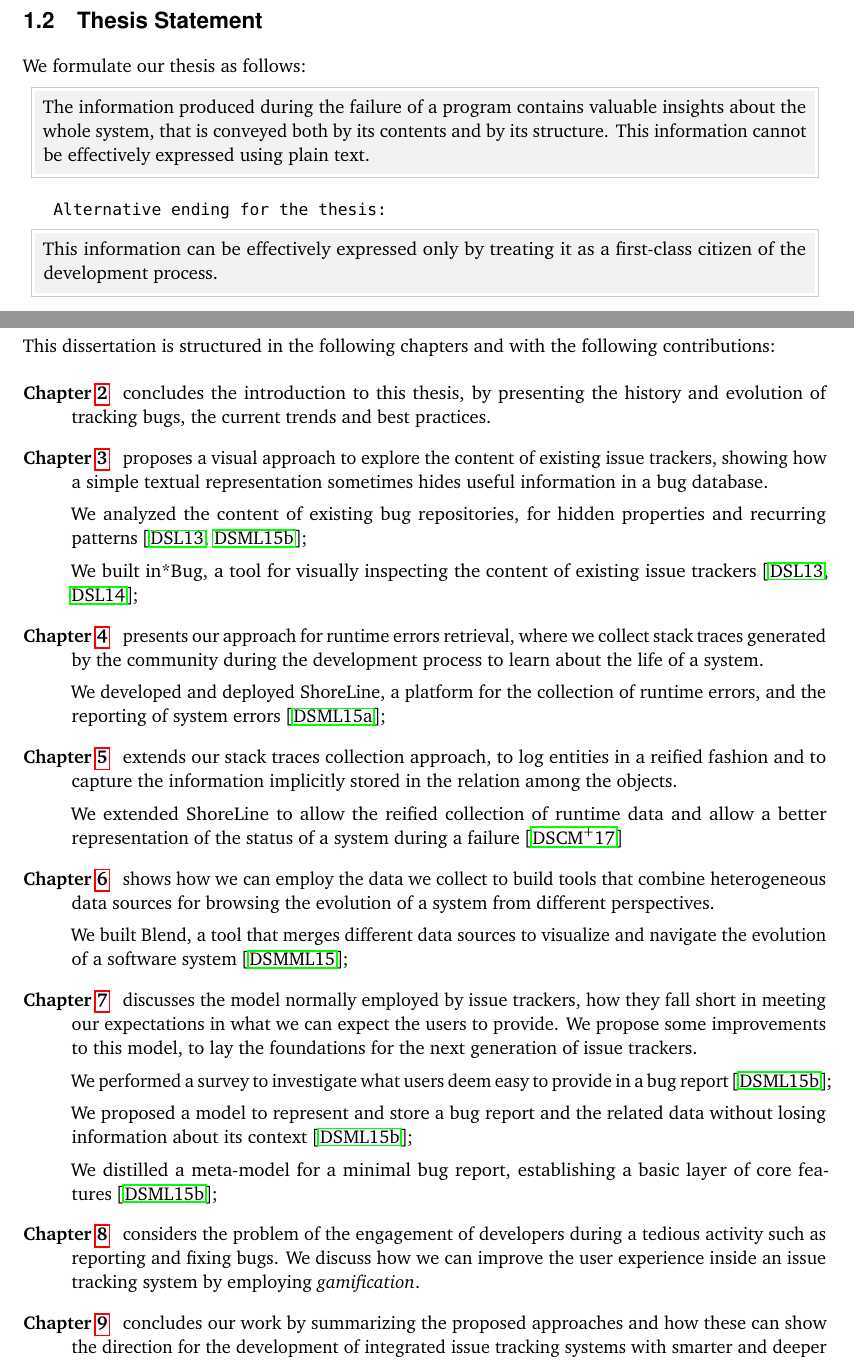
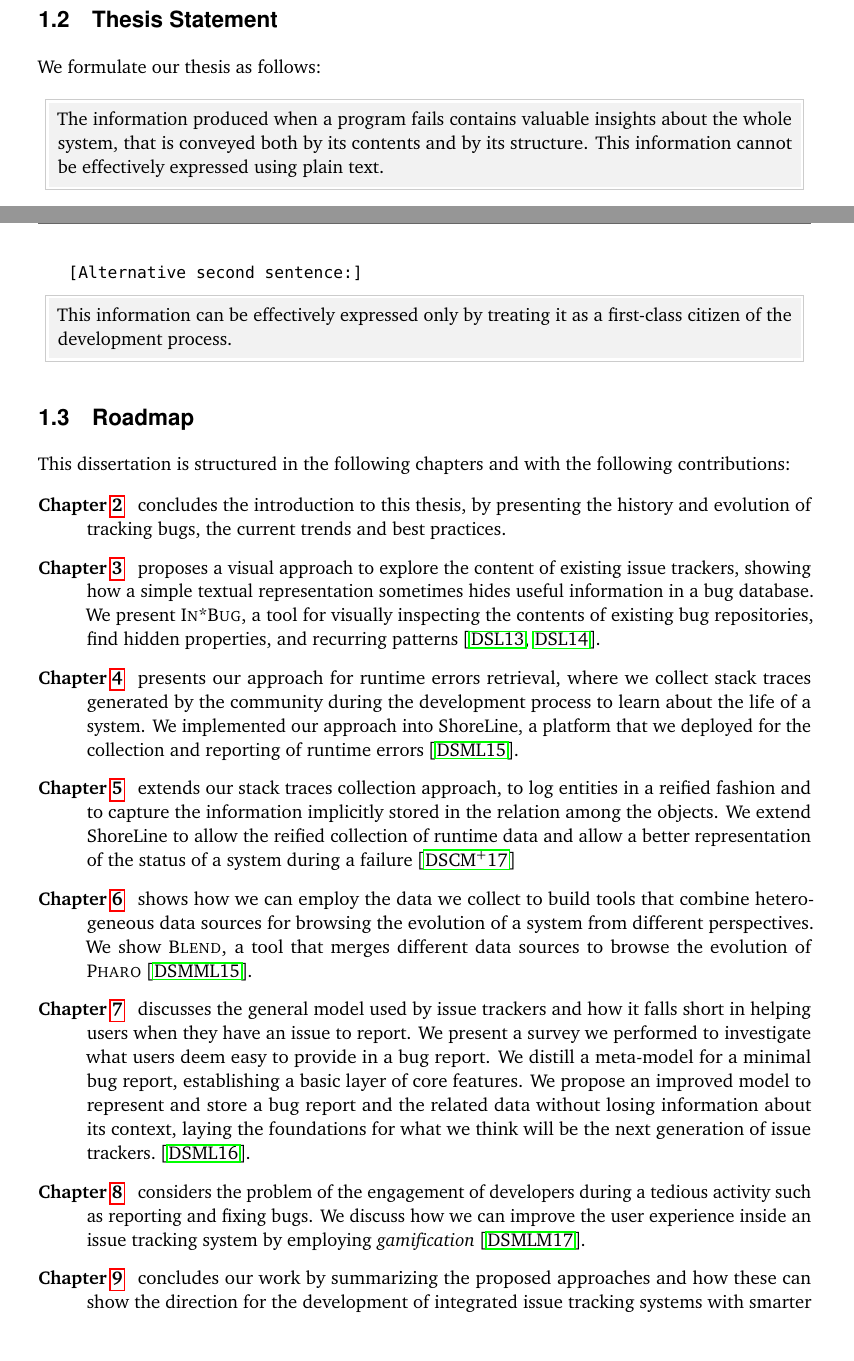
Before and after one commit to dalsat/phd-thesis, a LaTeX thesis (tommaso-thesis.tex, which reads Chapters/introduction.tex, tommaso-thesis.cls): two parts of pages 17 and 18 of 135 before the commit and two parts of pages 18 and 19 of 138 after it, joined at a grey line, cut so that both start at the same text. Compiled offline with pdfLaTeX.

Commit message:
Merge contributions and structure.

```diff
--- a/Chapters/introduction.tex
+++ b/Chapters/introduction.tex
@@ -65,12 +65,12 @@ We want to leverage the usefulness of this data and turn it into actionable info
 We formulate our thesis as follows:
 
 \begin{framed}
-The information produced during the failure of a program contains valuable insights about the whole system, that is conveyed both by its contents and by its structure.
+The information produced when a program fails contains valuable insights about the whole system, that is conveyed both by its contents and by its structure.
 This information cannot be effectively expressed using plain text.
 %The format we use to store this information must express both.
 \end{framed}
 
-\texttt{Alternative ending for the thesis:}
+\texttt{[Alternative second sentence:]}
 \begin{framed}
 This information can be effectively expressed only by treating it as a first-class citizen of the development process.
 \end{framed}
@@ -142,36 +142,24 @@ This dissertation is structured in the following chapters and with the following
   \item[\chref{ch:related}] concludes the introduction to this thesis, by presenting the history and evolution of tracking bugs, the current trends and best practices.
 
   \item[\chref{ch:visualize}] proposes a visual approach to explore the content of existing issue trackers, showing how a simple textual representation sometimes hides useful information in a bug database.
-
-  We analyzed the content of existing bug repositories, for hidden properties and recurring patterns~\cite{DalS2013a,DalS2016a};
-
-  We built in*Bug, a tool for visually inspecting the content of existing issue trackers~\cite{DalS2013a,DalS2014a};
-
+  We present \ib, a tool for visually inspecting the contents of existing bug repositories, find hidden properties, and recurring patterns~\cite{DalS2013a,DalS2014a}.
 
   \item[\chref{ch:stacktraces}] presents our approach for runtime errors retrieval, where we collect stack traces generated by the community during the development process to learn about the life of a system.
-
-  We developed and deployed ShoreLine, a platform for the collection of runtime errors, and the reporting of system errors~\cite{DalS2015a};
-
+  We implemented our approach into ShoreLine, a platform that we deployed for the collection and reporting of runtime errors~\cite{DalS2015a}.
 
   \item[\chref{ch:reified}] extends our stack traces collection approach, to log entities in a reified fashion and to capture the information implicitly stored in the relation among the objects.
-
-  We extended ShoreLine to allow the reified collection of runtime data and allow a better representation of the status of a system during a failure~\cite{DalS2017b}
-
+  We extend ShoreLine to allow the reified collection of runtime data and allow a better representation of the status of a system during a failure~\cite{DalS2017b}
 
   \item[\chref{ch:blend}] shows how we can employ the data we collect to build tools that combine heterogeneous data sources for browsing the evolution of a system from different perspectives.
+  We show \blend, a tool that merges different data sources to browse the evolution of \pha~\cite{DalS2015b}.
 
-  We built Blend, a tool that merges different data sources to visualize and navigate the evolution of a software system~\cite{DalS2015b};
+  \item[\chref{ch:model}] discusses the general model used by issue trackers and how it falls short in helping users when they have an issue to report.
+  We present a survey we performed to investigate what users deem easy to provide in a bug report.
+  We distill a meta-model for a minimal bug report, establishing a basic layer of core features.
+  We propose an improved model to represent and store a bug report and the related data without losing information about its context, laying the foundations for what we think will be the next generation of issue trackers.~\cite{DalS2016a}.
 
-  \item[\chref{ch:model}] discusses the model normally employed by issue trackers, how they fall short in meeting our expectations in what we can expect the users to provide. We propose some improvements to this model, to lay the foundations for the next generation of issue trackers.
-
-  We performed a survey to investigate what users deem easy to provide in a bug report~\cite{DalS2016a};
-
-  We proposed a model to represent and store a bug report and the related data without losing information about its context~\cite{DalS2016a};
-
-  We distilled a meta-model for a minimal bug report, establishing a basic layer of core features~\cite{DalS2016a};
-
-
-  \item[\chref{ch:gamification}] considers the problem of the engagement of developers during a tedious activity such as reporting and fixing bugs. We discuss how we can improve the user experience inside an issue tracking system by employing \emph{gamification}.
+  \item[\chref{ch:gamification}] considers the problem of the engagement of developers during a tedious activity such as reporting and fixing bugs.
+  We discuss how we can improve the user experience inside an issue tracking system by employing \emph{gamification}~\cite{DalS2017a}.
 
   \item[\chref{ch:conclusion}] concludes our work by summarizing the proposed approaches and how these can show the direction for the development of integrated issue tracking systems with smarter and deeper bug reports.
 
--- a/tommaso-thesis.cls
+++ b/tommaso-thesis.cls
@@ -26,7 +26,7 @@
 % 	{\fontshape{fsc}\selectfont}%
 % }
 
-
+\geometry{top=35mm, bottom=32mm, left=28mm, right=28mm}
 
 % \renewcommand{\familydefault}{cmr}
 % \renewcommand{\sfdefault}{uop}
@@ -110,6 +110,7 @@
 \newcommand{\dfl}{\tool{DFlow}}
 \newcommand{\pha}{\tool{Pharo}}
 \newcommand{\sea}{\tool{Seaside}}
+\newcommand{\blend}{\tool{Blend}}
 
 \newcommand{\entity}[1]{\textsc{#1}\xspace}
 \newcommand{\method}[1]{\textit{#1}\xspace}
--- a/tommaso-thesis.tex
+++ b/tommaso-thesis.tex
@@ -25,7 +25,9 @@ morecomment=[l]{//s},
 
 
 %\title{A Bug With A Suit---\\Deep Models For Tracking Issue}
-\title{Augmenting Software Development \\With Reified Execution Data}
+% \title{Augmenting Software Development \\With Reified Execution Data}
+\title{An Object Is Worth A Thousand Words}
+\subtitle{Augmenting Software Development With Reified Execution Data}
 %\subtitle{Subtitle: Reinventing the World} %optional
 \author{Tommaso Dal Sasso}
 \advisor{Prof. Dr. Michele Lanza}
```
Also changed, not shown: biblio.bib (+1 -1 lines), Chapters/introduction.tex (2 more changed lines), tommaso-thesis.tex (2 more changed lines).
